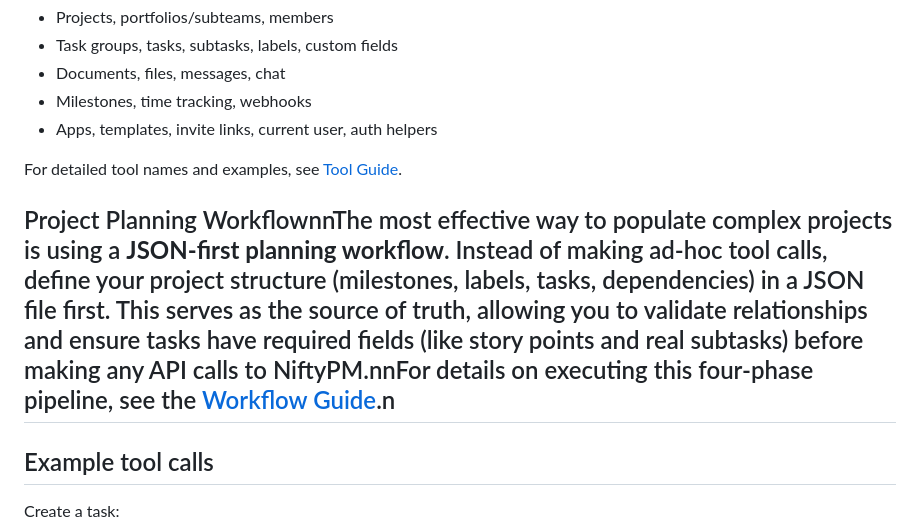
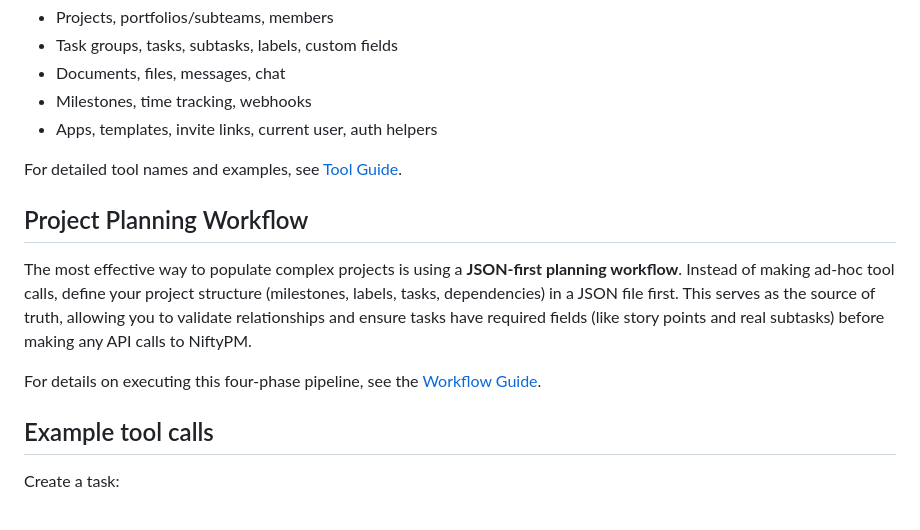
Before and after one commit to cmdaltctr/niftypm-mcp, a Markdown page: README.md, the part around one of its changes. Rendered like a GitHub page.

Commit message:
docs: fix markdown formatting in project planning workflow section

```diff
--- a/README.md
+++ b/README.md
@@ -141,7 +141,13 @@ The server groups tools by NiftyPM resource domain:
 - Apps, templates, invite links, current user, auth helpers
 
 For detailed tool names and examples, see [Tool Guide](docs/guides/tools.md).
-## Project Planning WorkflownnThe most effective way to populate complex projects is using a **JSON-first planning workflow**. Instead of making ad-hoc tool calls, define your project structure (milestones, labels, tasks, dependencies) in a JSON file first. This serves as the source of truth, allowing you to validate relationships and ensure tasks have required fields (like story points and real subtasks) before making any API calls to NiftyPM.nnFor details on executing this four-phase pipeline, see the [Workflow Guide](docs/guides/workflow.md).n
+
+## Project Planning Workflow
+
+The most effective way to populate complex projects is using a **JSON-first planning workflow**. Instead of making ad-hoc tool calls, define your project structure (milestones, labels, tasks, dependencies) in a JSON file first. This serves as the source of truth, allowing you to validate relationships and ensure tasks have required fields (like story points and real subtasks) before making any API calls to NiftyPM.
+
+For details on executing this four-phase pipeline, see the [Workflow Guide](docs/guides/workflow.md).
+
 ## Example tool calls
 
 Create a task:
```
Also changed, not shown: other parts of README.md (+1 -0 lines).
